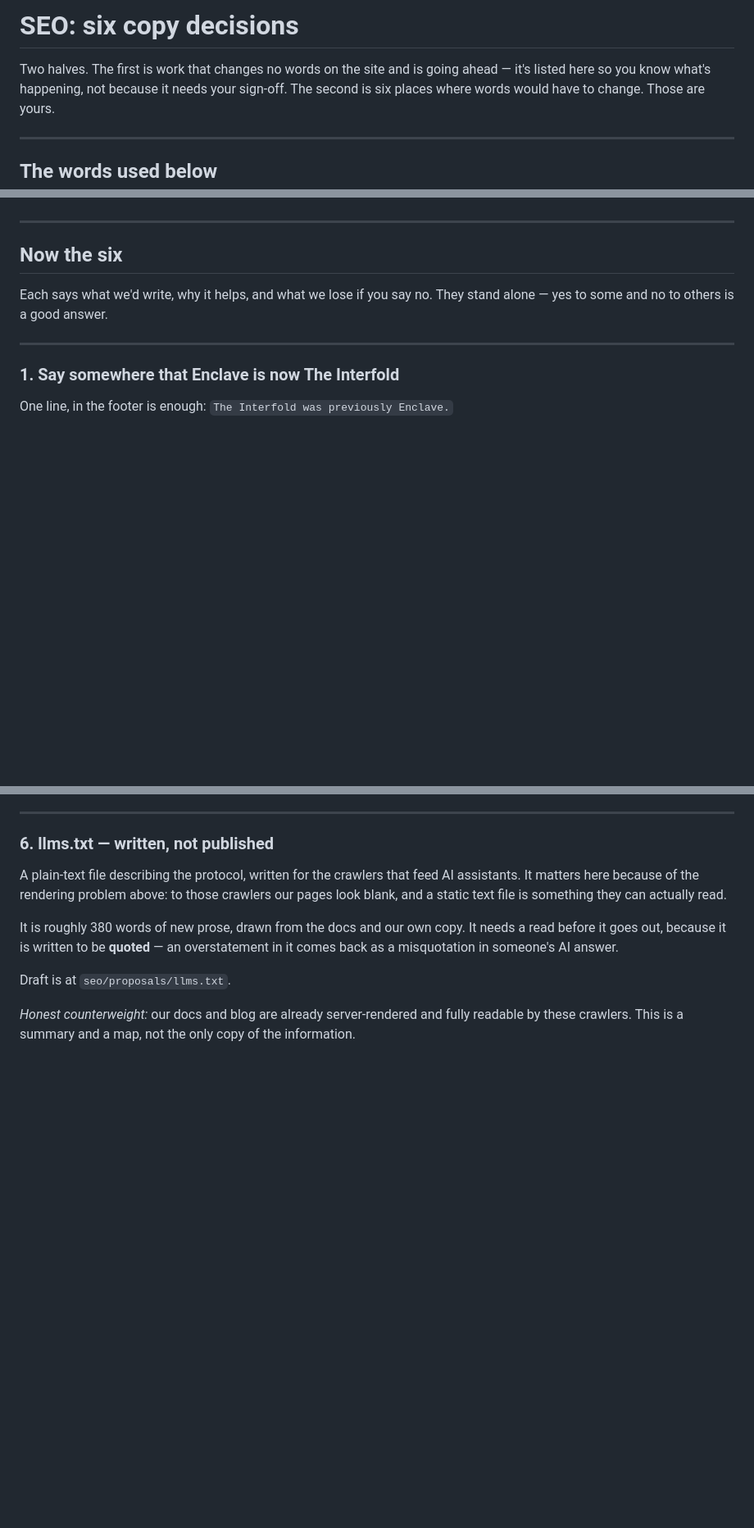
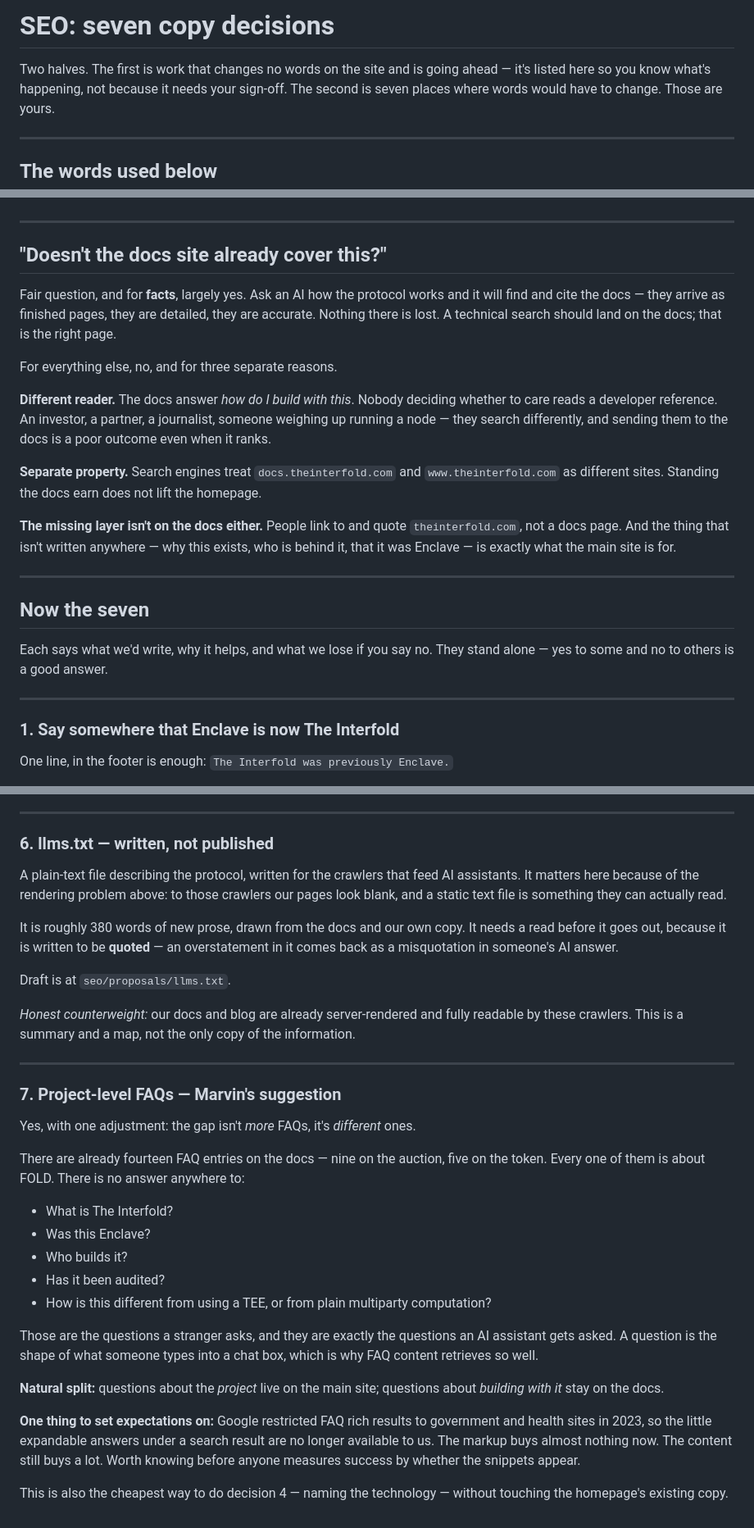
Before and after one commit to theinterfold/website, a Markdown page: seo/proposals/SEO-COPY-PROPOSALS.md, 3 parts joined by grey strips. Shown at 82% size. GitHub-like rendering; blank space fills up the shorter version.

Commit message:
Answer the docs question, and add the FAQs Marvin asked for
Two additions, both from Marvin reading the first version.

He asked whether it matters that docs.theinterfold.com already carries all this.
It is the objection that sinks the whole list if it goes unanswered -- every item
reads as redundant next to a docs site that already says more -- so it now sits
immediately before the decisions it defends. The answer is split rather than
argued: for facts, largely yes, the docs are crawlable and detailed and nothing
there is lost. For the rest, no, and for three reasons that do not overlap --
a different reader, a separate property, and a layer that is missing from the
docs too.

His FAQ suggestion is the seventh, with the adjustment that the gap is not more
FAQs but different ones: the fourteen that exist are all about FOLD, and nothing
anywhere answers what this is, whether it was Enclave, or whether it has been
audited. It also carries the expectation-setting that FAQ rich results have been
restricted to government and health sites since 2023 -- the markup buys little
now, the content still buys a lot, and that is worth knowing before anyone
measures the work by whether snippets appear.

Co-Authored-By: Claude Opus 5 <noreply@anthropic.com>

```diff
--- a/seo/proposals/SEO-COPY-PROPOSALS.md
+++ b/seo/proposals/SEO-COPY-PROPOSALS.md
@@ -1,8 +1,8 @@
-# SEO: six copy decisions
+# SEO: seven copy decisions
 
 Two halves. The first is work that changes no words on the site and is going
 ahead — it's listed here so you know what's happening, not because it needs your
-sign-off. The second is six places where words would have to change. Those are
+sign-off. The second is seven places where words would have to change. Those are
 yours.
 
 ---
@@ -61,7 +61,32 @@ heading positions and sizes on desktop and mobile. Nothing moved on screen.
 
 ---
 
-## Now the six
+## "Doesn't the docs site already cover this?"
+
+Fair question, and for **facts**, largely yes. Ask an AI how the protocol works
+and it will find and cite the docs — they arrive as finished pages, they are
+detailed, they are accurate. Nothing there is lost. A technical search should
+land on the docs; that is the right page.
+
+For everything else, no, and for three separate reasons.
+
+**Different reader.** The docs answer *how do I build with this*. Nobody deciding
+whether to care reads a developer reference. An investor, a partner, a
+journalist, someone weighing up running a node — they search differently, and
+sending them to the docs is a poor outcome even when it ranks.
+
+**Separate property.** Search engines treat `docs.theinterfold.com` and
+`www.theinterfold.com` as different sites. Standing the docs earn does not lift
+the homepage.
+
+**The missing layer isn't on the docs either.** People link to and quote
+`theinterfold.com`, not a docs page. And the thing that isn't written anywhere —
+why this exists, who is behind it, that it was Enclave — is exactly what the
+main site is for.
+
+---
+
+## Now the seven
 
 Each says what we'd write, why it helps, and what we lose if you say no. They
 stand alone — yes to some and no to others is a good answer.
@@ -154,3 +179,34 @@ Draft is at `seo/proposals/llms.txt`.
 *Honest counterweight:* our docs and blog are already server-rendered and fully
 readable by these crawlers. This is a summary and a map, not the only copy of
 the information.
+
+---
+
+### 7. Project-level FAQs — Marvin's suggestion
+
+Yes, with one adjustment: the gap isn't *more* FAQs, it's *different* ones.
+
+There are already fourteen FAQ entries on the docs — nine on the auction, five
+on the token. Every one of them is about FOLD. There is no answer anywhere to:
+
+- What is The Interfold?
+- Was this Enclave?
+- Who builds it?
+- Has it been audited?
+- How is this different from using a TEE, or from plain multiparty computation?
+
+Those are the questions a stranger asks, and they are exactly the questions an AI
+assistant gets asked. A question is the shape of what someone types into a chat
+box, which is why FAQ content retrieves so well.
+
+**Natural split:** questions about the *project* live on the main site; questions
+about *building with it* stay on the docs.
+
+**One thing to set expectations on:** Google restricted FAQ rich results to
+government and health sites in 2023, so the little expandable answers under a
+search result are no longer available to us. The markup buys almost nothing now.
+The content still buys a lot. Worth knowing before anyone measures success by
+whether the snippets appear.
+
+This is also the cheapest way to do decision 4 — naming the technology — without
+touching the homepage's existing copy.
```
